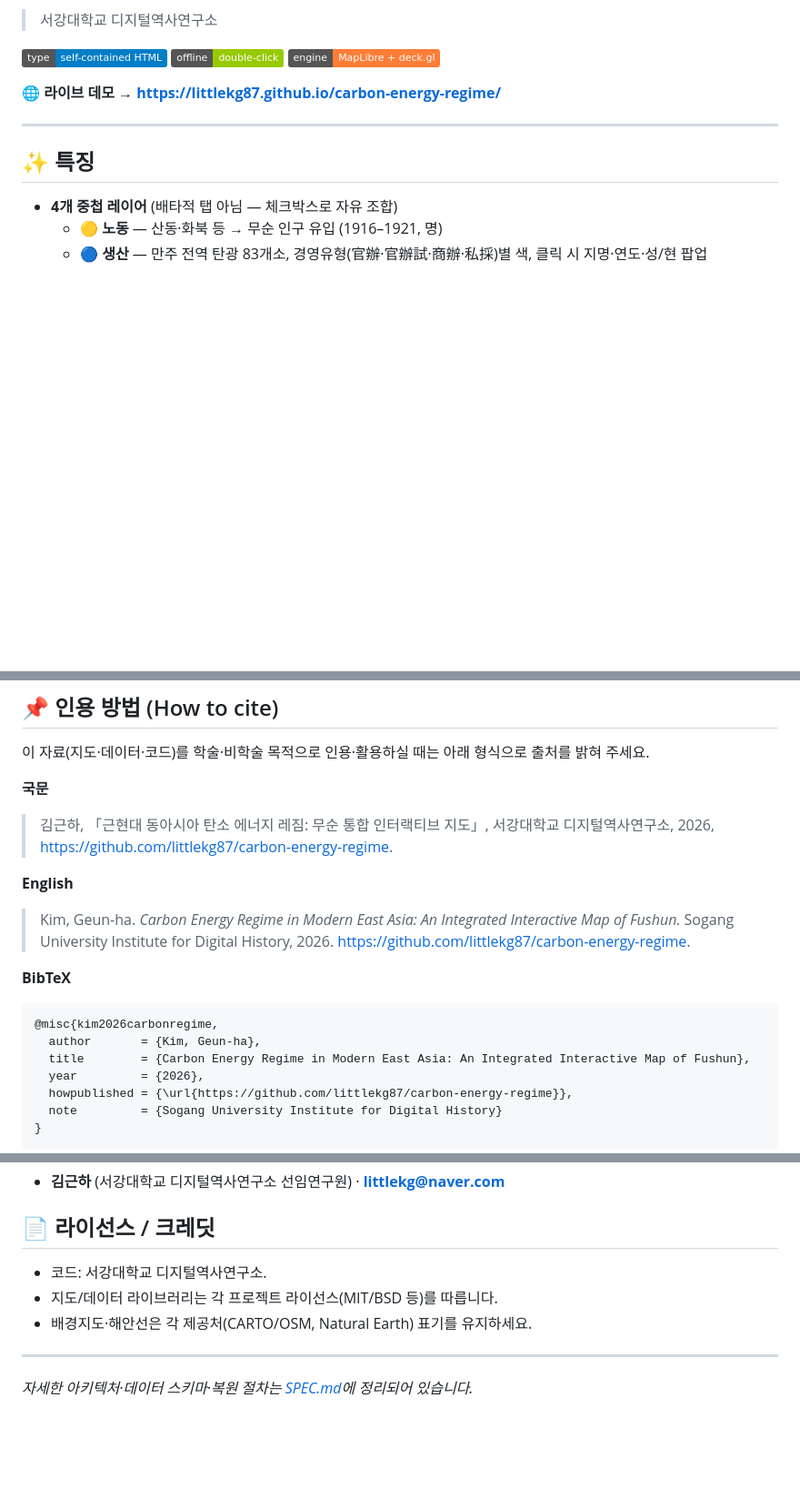
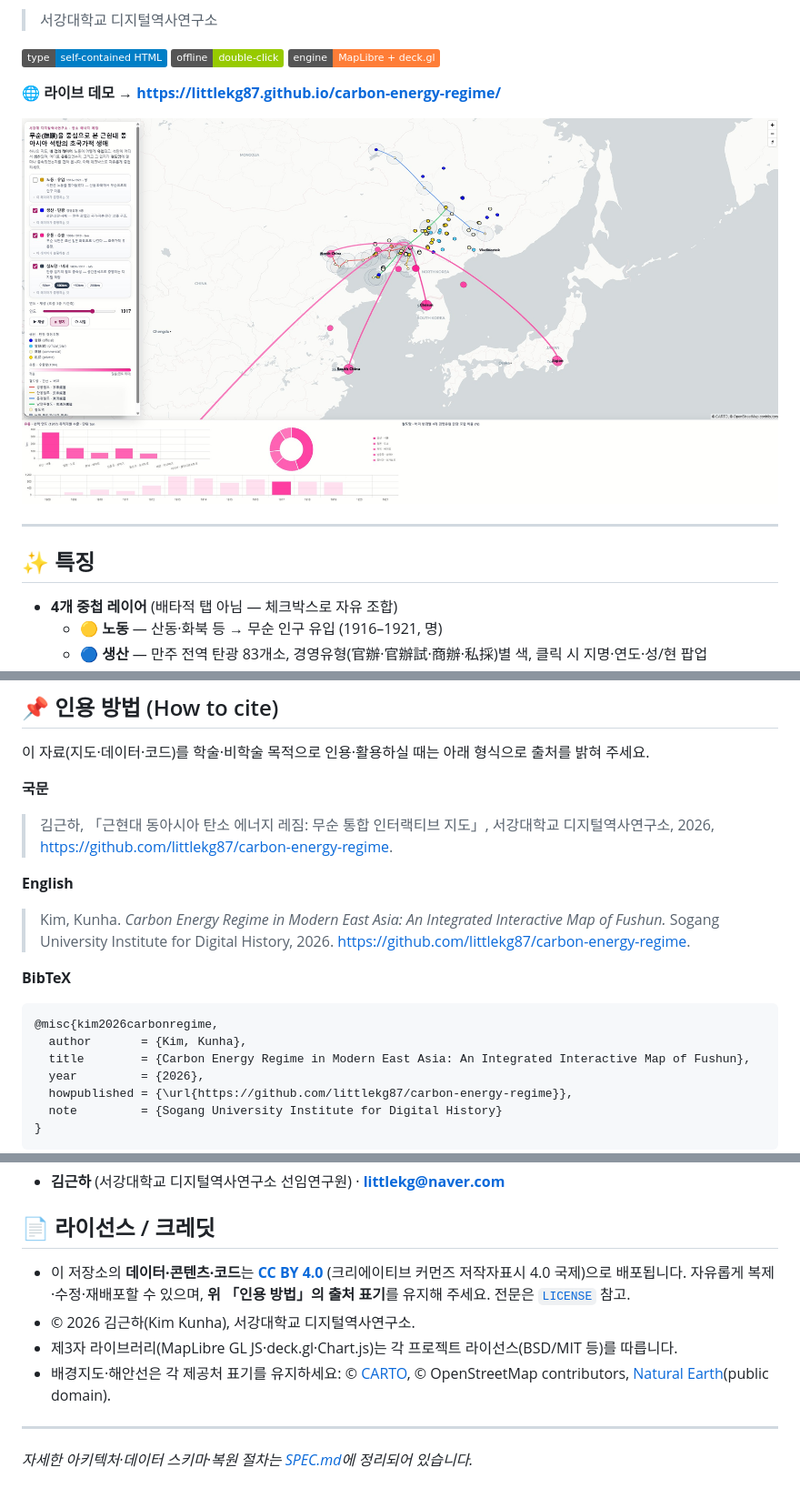
Before and after one commit to littlekg87/carbon-energy-regime, a Markdown page: README.md, 3 parts joined by grey strips. Shown at 91% size. GitHub-like rendering; pictures changed too: source/capture_01.jpg (added); badges without logos; blank space fills up the shorter version.

Commit message:
CC BY 4.0 라이선스 추가, 스크린샷·인용 로마자(Kim Kunha) 반영
Co-Authored-By: Claude Opus 4.8 <noreply@anthropic.com>

````diff
--- a/README.md
+++ b/README.md
@@ -7,6 +7,8 @@
 ![status](https://img.shields.io/badge/type-self--contained%20HTML-blue) ![offline](https://img.shields.io/badge/offline-double--click-green) ![engine](https://img.shields.io/badge/engine-MapLibre%20%2B%20deck.gl-orange)
 
 **🌐 라이브 데모 → https://littlekg87.github.io/carbon-energy-regime/**
+
+![통합 지도 화면 — 생산·유통·철도망 레이어를 겹쳐 본 1917년 상태. 무순에서 조선·일본·화북 등으로 뻗는 석탄 수출 호, 경영유형별 탄광 점, 철도역 100km 버퍼가 함께 표시된다.](source/capture_01.jpg)
 
 ---
 
@@ -77,13 +79,13 @@ README.md                              이 문서
 
 **English**
 
-> Kim, Geun-ha. *Carbon Energy Regime in Modern East Asia: An Integrated Interactive Map of Fushun.* Sogang University Institute for Digital History, 2026. https://github.com/littlekg87/carbon-energy-regime.
+> Kim, Kunha. *Carbon Energy Regime in Modern East Asia: An Integrated Interactive Map of Fushun.* Sogang University Institute for Digital History, 2026. https://github.com/littlekg87/carbon-energy-regime.
 
 **BibTeX**
 
 ```bibtex
 @misc{kim2026carbonregime,
-  author       = {Kim, Geun-ha},
+  author       = {Kim, Kunha},
   title        = {Carbon Energy Regime in Modern East Asia: An Integrated Interactive Map of Fushun},
   year         = {2026},
   howpublished = {\url{https://github.com/littlekg87/carbon-energy-regime}},
@@ -101,9 +103,10 @@ README.md                              이 문서
 
 ## 📄 라이선스 / 크레딧
 
-- 코드: 서강대학교 디지털역사연구소.
-- 지도/데이터 라이브러리는 각 프로젝트 라이선스(MIT/BSD 등)를 따릅니다.
-- 배경지도·해안선은 각 제공처(CARTO/OSM, Natural Earth) 표기를 유지하세요.
+- 이 저장소의 **데이터·콘텐츠·코드**는 **[CC BY 4.0](https://creativecommons.org/licenses/by/4.0/)** (크리에이티브 커먼즈 저작자표시 4.0 국제)으로 배포됩니다. 자유롭게 복제·수정·재배포할 수 있으며, **위 「인용 방법」의 출처 표기**를 유지해 주세요. 전문은 [`LICENSE`](LICENSE) 참고.
+- © 2026 김근하(Kim Kunha), 서강대학교 디지털역사연구소.
+- 제3자 라이브러리(MapLibre GL JS·deck.gl·Chart.js)는 각 프로젝트 라이선스(BSD/MIT 등)를 따릅니다.
+- 배경지도·해안선은 각 제공처 표기를 유지하세요: © [CARTO](https://carto.com/), © OpenStreetMap contributors, [Natural Earth](https://www.naturalearthdata.com/)(public domain).
 
 ---
 
````
Also changed, not shown: 1 other file.
